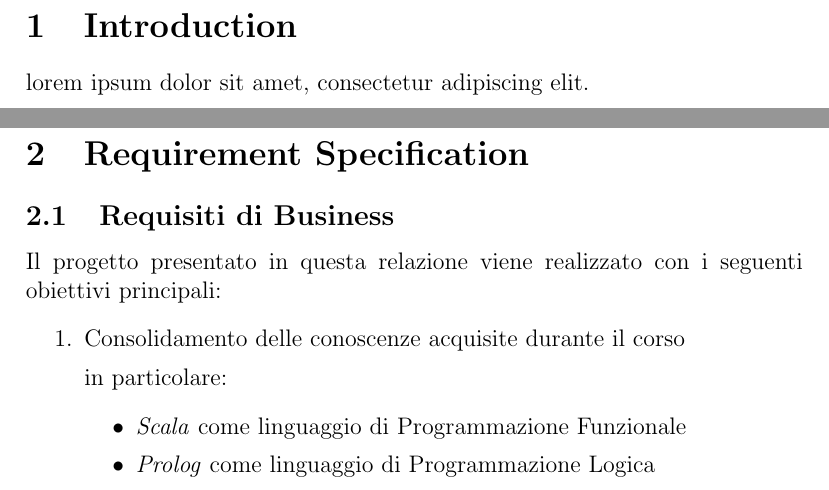
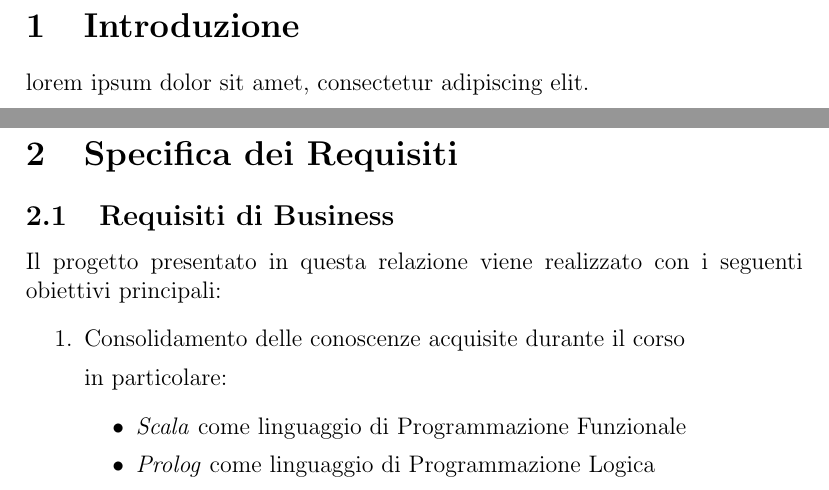
Before and after one commit to sevetom/PPS-24-ScalaParty, a LaTeX paper (report/scala-party-report.tex, which reads report/sections/introduction.tex, report/sections/requirement-specification.tex): two parts of pages 3 and 4 of 12, joined at a grey line, cut at the place of the change. Compiled offline with pdfLaTeX.

Commit message:
feat: translate section titles to Italian in introduction and requirement specification

```diff
--- a/report/sections/introduction.tex
+++ b/report/sections/introduction.tex
@@ -1,2 +1,2 @@
-\section{Introduction} \label{sec:introduction}
+\section{Introduzione} \label{sec:introduction}
 lorem ipsum dolor sit amet, consectetur adipiscing elit.
--- a/report/sections/requirement-specification.tex
+++ b/report/sections/requirement-specification.tex
@@ -1,4 +1,4 @@
-\section{Requirement Specification} \label{sec:requirement-specification}
+\section{Specifica dei Requisiti} \label{sec:requirement-specification}
 \input{sections/subsections/business-requirements.tex}
 \input{sections/subsections/domain-model.tex}
 \input{sections/subsections/functional-requirements.tex}
```
